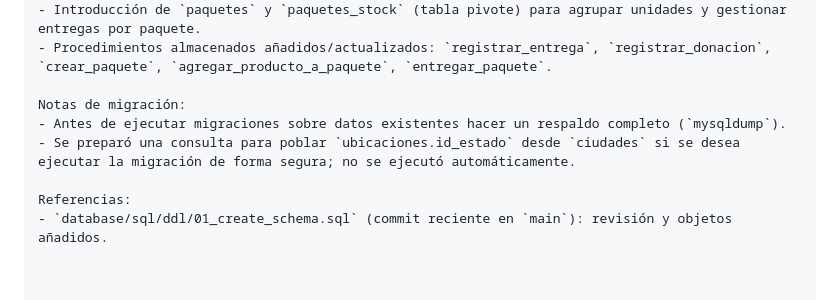
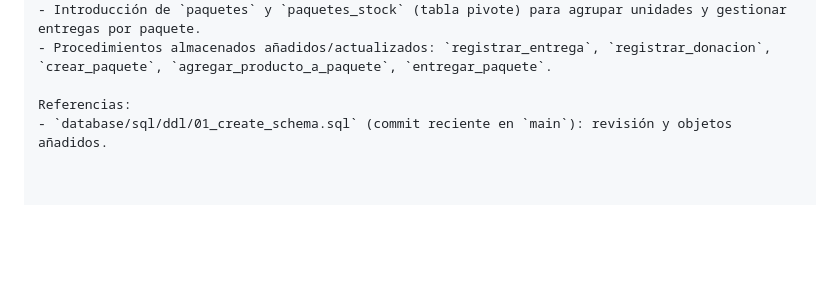
Before and after one commit to 2402015-crypto/Bocaditos, a Markdown page: database/modelado-fisico/README.md, the part around the change. Drawn GitHub-style; blank space fills up the shorter version.

```diff
--- a/database/modelado-fisico/README.md
+++ b/database/modelado-fisico/README.md
@@ -189,9 +189,5 @@ Se agregan aquí las notas de los cambios realizados en la versión del DDL publ
 - Introducción de `paquetes` y `paquetes_stock` (tabla pivote) para agrupar unidades y gestionar entregas por paquete.
 - Procedimientos almacenados añadidos/actualizados: `registrar_entrega`, `registrar_donacion`, `crear_paquete`, `agregar_producto_a_paquete`, `entregar_paquete`.
 
-Notas de migración:
-- Antes de ejecutar migraciones sobre datos existentes hacer un respaldo completo (`mysqldump`).
-- Se preparó una consulta para poblar `ubicaciones.id_estado` desde `ciudades` si se desea ejecutar la migración de forma segura; no se ejecutó automáticamente.
-
 Referencias:
 - `database/sql/ddl/01_create_schema.sql` (commit reciente en `main`): revisión y objetos añadidos.
```
Also changed, not shown: database/modelado-logico/README.md (+0 -4 lines), database/versiones/VERSION_HISTORY.md (+0 -4 lines).
